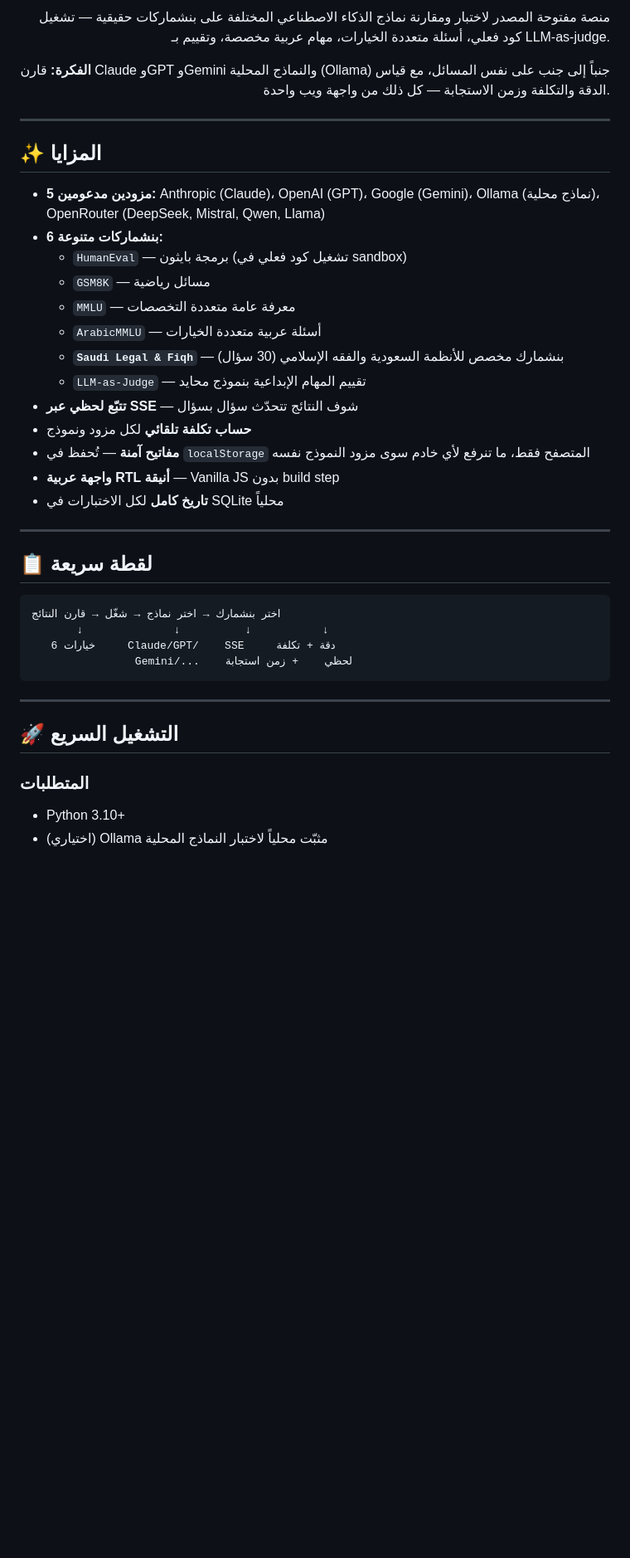
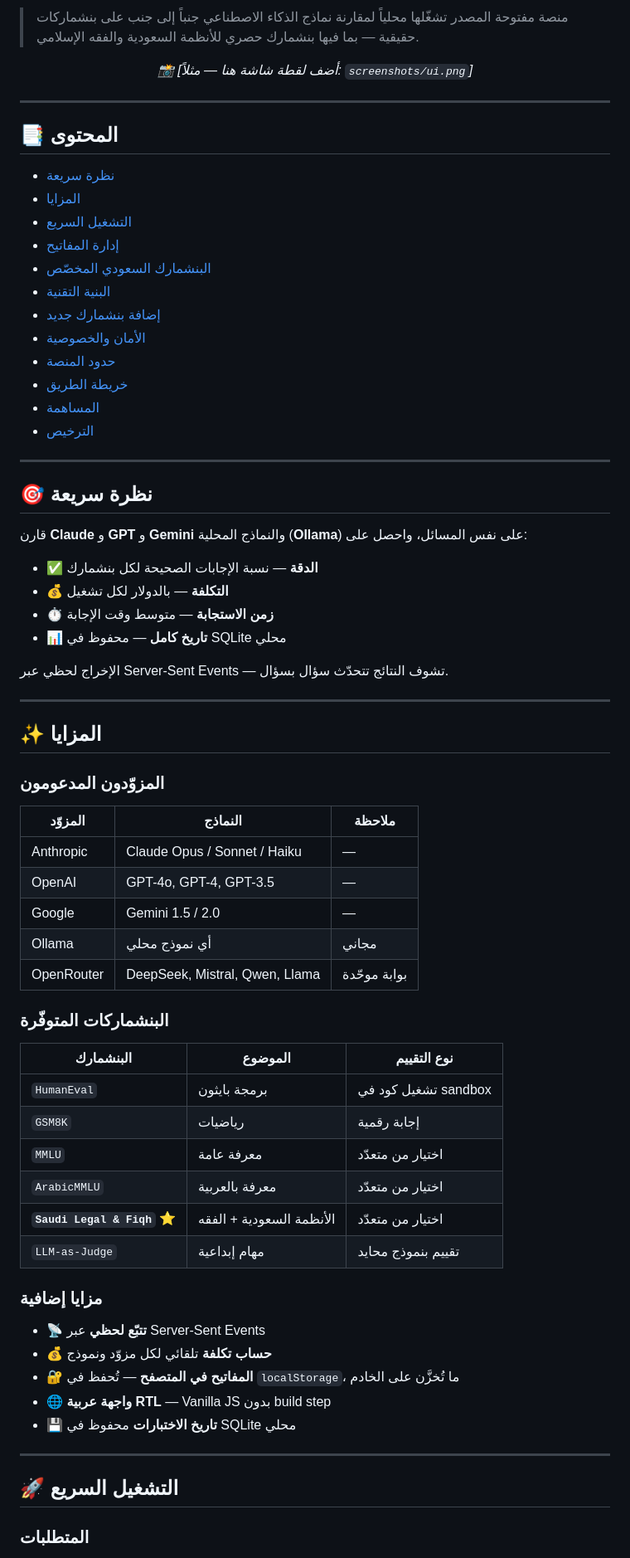
Before and after one commit to abosalehg-ui/ai-benchmark-platform, a Markdown page: README.md, the part around one of its changes. Shown at 83% size. Rendered like a GitHub page; blank space fills up the shorter version.

````diff
--- a/README.md
+++ b/README.md
@@ -4,44 +11,76 @@
 
-منصة مفتوحة المصدر لاختبار ومقارنة نماذج الذكاء الاصطناعي المختلفة على بنشماركات حقيقية — تشغيل كود فعلي، أسئلة متعددة الخيارات، مهام عربية مخصصة، وتقييم بـ LLM-as-judge.
+> منصة مفتوحة المصدر تشغّلها محلياً لمقارنة نماذج الذكاء الاصطناعي جنباً إلى جنب على بنشماركات حقيقية — بما فيها بنشمارك حصري للأنظمة السعودية والفقه الإسلامي.
 
-**الفكرة:** قارن Claude وGPT وGemini والنماذج المحلية (Ollama) جنباً إلى جنب على نفس المسائل، مع قياس الدقة والتكلفة وزمن الاستجابة — كل ذلك من واجهة ويب واحدة.
+<p align="center">
+  <i>📸 [أضف لقطة شاشة هنا — مثلاً: <code>screenshots/ui.png</code>]</i>
+</p>
 
-</div>
+---
+
+## 📑 المحتوى
+
+- [نظرة سريعة](#-نظرة-سريعة)
+- [المزايا](#-المزايا)
+- [التشغيل السريع](#-التشغيل-السريع)
+- [إدارة المفاتيح](#-إدارة-المفاتيح)
+- [البنشمارك السعودي المخصّص](#-البنشمارك-السعودي-المخصص)
+- [البنية التقنية](#-البنية-التقنية)
+- [إضافة بنشمارك جديد](#-إضافة-بنشمارك-جديد)
+- [الأمان والخصوصية](#-الأمان-والخصوصية)
+- [حدود المنصة](#-حدود-المنصة)
+- [خريطة الطريق](#-خريطة-الطريق)
+- [المساهمة](#-المساهمة)
+- [الترخيص](#-الترخيص)
+
+---
+
+## 🎯 نظرة سريعة
+
+قارن **Claude** و **GPT** و **Gemini** والنماذج المحلية (**Ollama**) على نفس المسائل، واحصل على:
+
+- ✅ **الدقة** — نسبة الإجابات الصحيحة لكل بنشمارك
+- 💰 **التكلفة** — بالدولار لكل تشغيل
+- ⏱️ **زمن الاستجابة** — متوسط وقت الإجابة
+- 📊 **تاريخ كامل** — محفوظ في SQLite محلي
+
+الإخراج لحظي عبر Server-Sent Events — تشوف النتائج تتحدّث سؤال بسؤال.
 
 ---
 
 ## ✨ المزايا
 
-- **5 مزودين مدعومين:** Anthropic (Claude)، OpenAI (GPT)، Google (Gemini)، Ollama (نماذج محلية)، OpenRouter (DeepSeek, Mistral, Qwen, Llama)
-- **6 بنشماركات متنوعة:**
-  - `HumanEval` — برمجة بايثون (تشغيل كود فعلي في sandbox)
-  - `GSM8K` — مسائل رياضية
-  - `MMLU` — معرفة عامة متعددة التخصصات
-  - `ArabicMMLU` — أسئلة عربية متعددة الخيارات
-  - **`Saudi Legal & Fiqh`** — بنشمارك مخصص للأنظمة السعودية والفقه الإسلامي (30 سؤال)
-  - `LLM-as-Judge` — تقييم المهام الإبداعية بنموذج محايد
-- **تتبّع لحظي عبر SSE** — شوف النتائج تتحدّث سؤال بسؤال
-- **حساب تكلفة تلقائي** لكل مزود ونموذج
-- **مفاتيح آمنة** — تُحفظ في `localStorage` المتصفح فقط، ما تنرفع لأي خادم سوى مزود النموذج نفسه
-- **واجهة عربية RTL أنيقة** — Vanilla JS بدون build step
-- **تاريخ كامل** لكل الاختبارات في SQLite محلياً
+### المزوّدون المدعومون
 
----
+| المزوّد | النماذج | ملاحظة |
+|---------|---------|---------|
+| Anthropic | Claude Opus / Sonnet / Haiku | — |
+| OpenAI | GPT-4o, GPT-4, GPT-3.5 | — |
+| Google | Gemini 1.5 / 2.0 | — |
+| Ollama | أي نموذج محلي | مجاني |
+| OpenRouter | DeepSeek, Mistral, Qwen, Llama | بوابة موحّدة |
 
-## 📋 لقطة سريعة
+### البنشماركات المتوفّرة
 
-```
-اختر بنشمارك → اختر نماذج → شغّل → قارن النتائج
-       ↓              ↓          ↓           ↓
-   6 خيارات     Claude/GPT/    SSE     دقة + تكلفة
-                Gemini/...    لحظي    + زمن استجابة
-```
+| البنشمارك | الموضوع | نوع التقييم |
+|-----------|---------|---------|
+| `HumanEval` | برمجة بايثون | تشغيل كود في sandbox |
+| `GSM8K` | رياضيات | إجابة رقمية |
+| `MMLU` | معرفة عامة | اختيار من متعدّد |
+| `ArabicMMLU` | معرفة بالعربية | اختيار من متعدّد |
+| **`Saudi Legal & Fiqh`** ⭐ | الأنظمة السعودية + الفقه | اختيار من متعدّد |
+| `LLM-as-Judge` | مهام إبداعية | تقييم بنموذج محايد |
+
+### مزايا إضافية
+
+- 📡 **تتبّع لحظي** عبر Server-Sent Events
+- 💰 **حساب تكلفة** تلقائي لكل مزوّد ونموذج
+- 🔐 **المفاتيح في المتصفح** — تُحفظ في `localStorage`، ما تُخزَّن على الخادم
+- 🌐 **واجهة عربية RTL** — Vanilla JS بدون build step
+- 💾 **تاريخ الاختبارات** محفوظ في SQLite محلي
 
 ---
 
 ## 🚀 التشغيل السريع
 
 ### المتطلبات
-- Python 3.10+
-- (اختياري) Ollama مثبّت محلياً لاختبار النماذج المحلية
 
````
Also changed, not shown: other parts of README.md (+142 -96 lines).
